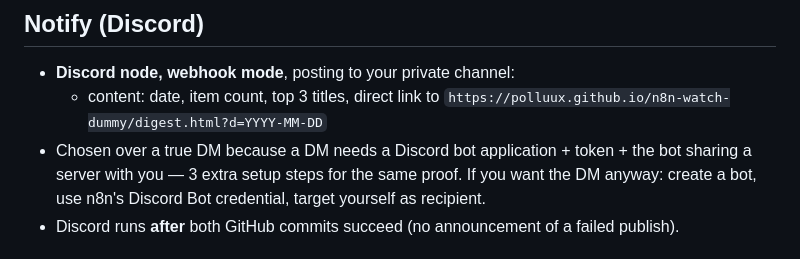
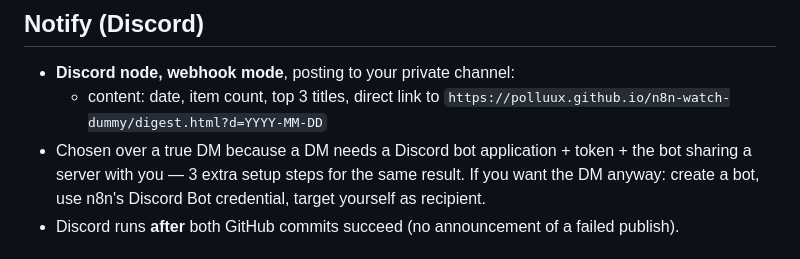
Before and after one commit to Polluux/n8n-watch-dummy, a Markdown page: specs/06-publish-notify.md, the part around the change. Drawn GitHub-style.

```diff
--- a/specs/06-publish-notify.md
+++ b/specs/06-publish-notify.md
@@ -43,7 +43,7 @@ node's "Edit fails on missing file / Create fails on existing file" split.
   - content: date, item count, top 3 titles, direct link to
     `https://polluux.github.io/n8n-watch-dummy/digest.html?d=YYYY-MM-DD`
 - Chosen over a true DM because a DM needs a Discord bot application + token + the bot
-  sharing a server with you — 3 extra setup steps for the same proof. If you want the DM
+  sharing a server with you — 3 extra setup steps for the same result. If you want the DM
   anyway: create a bot, use n8n's Discord Bot credential, target yourself as recipient.
 - Discord runs **after** both GitHub commits succeed (no announcement of a failed publish).
 
```
Also changed, not shown: CLAUDE.md (+2 -2 lines), PLAN.md (+2 -2 lines).
